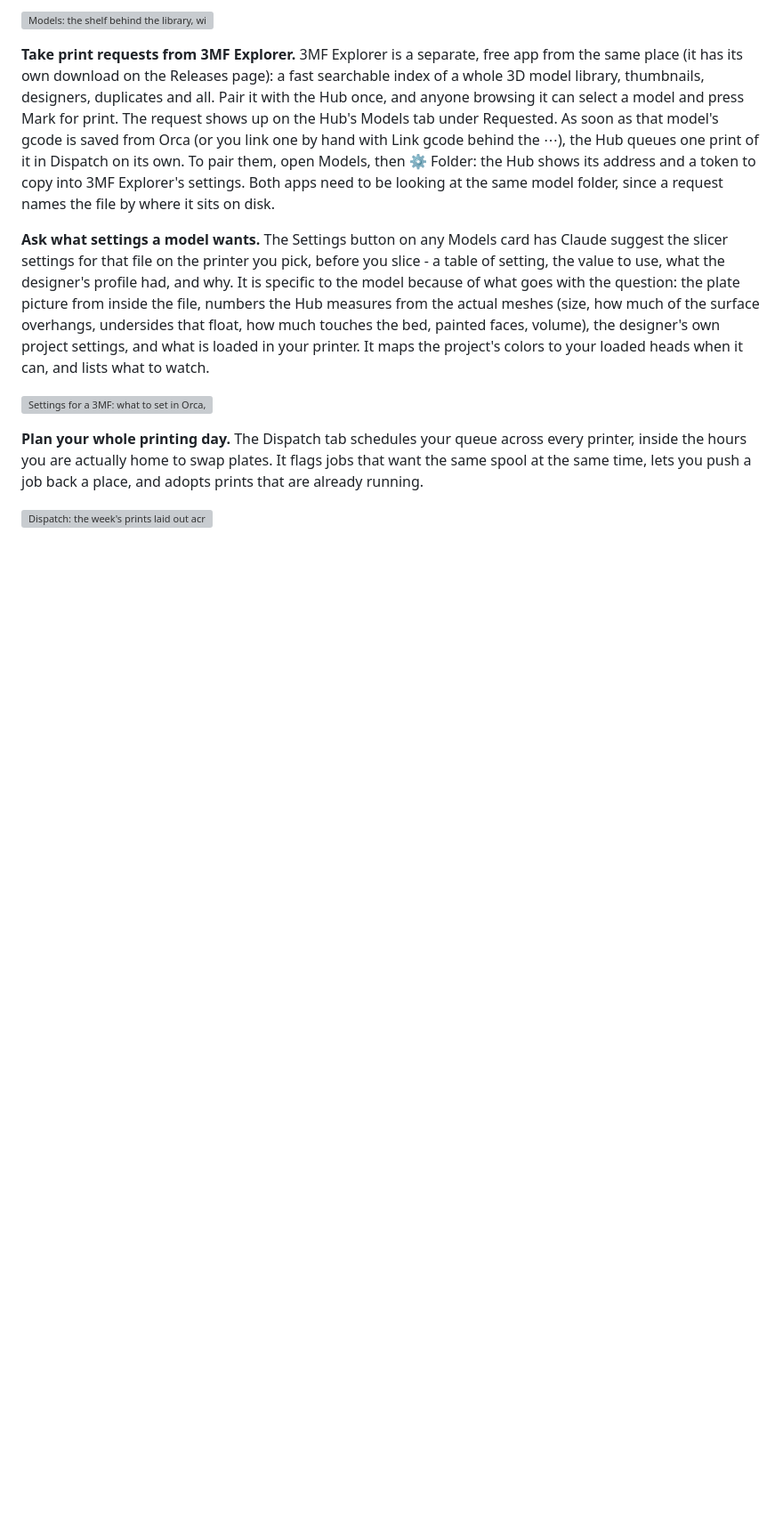
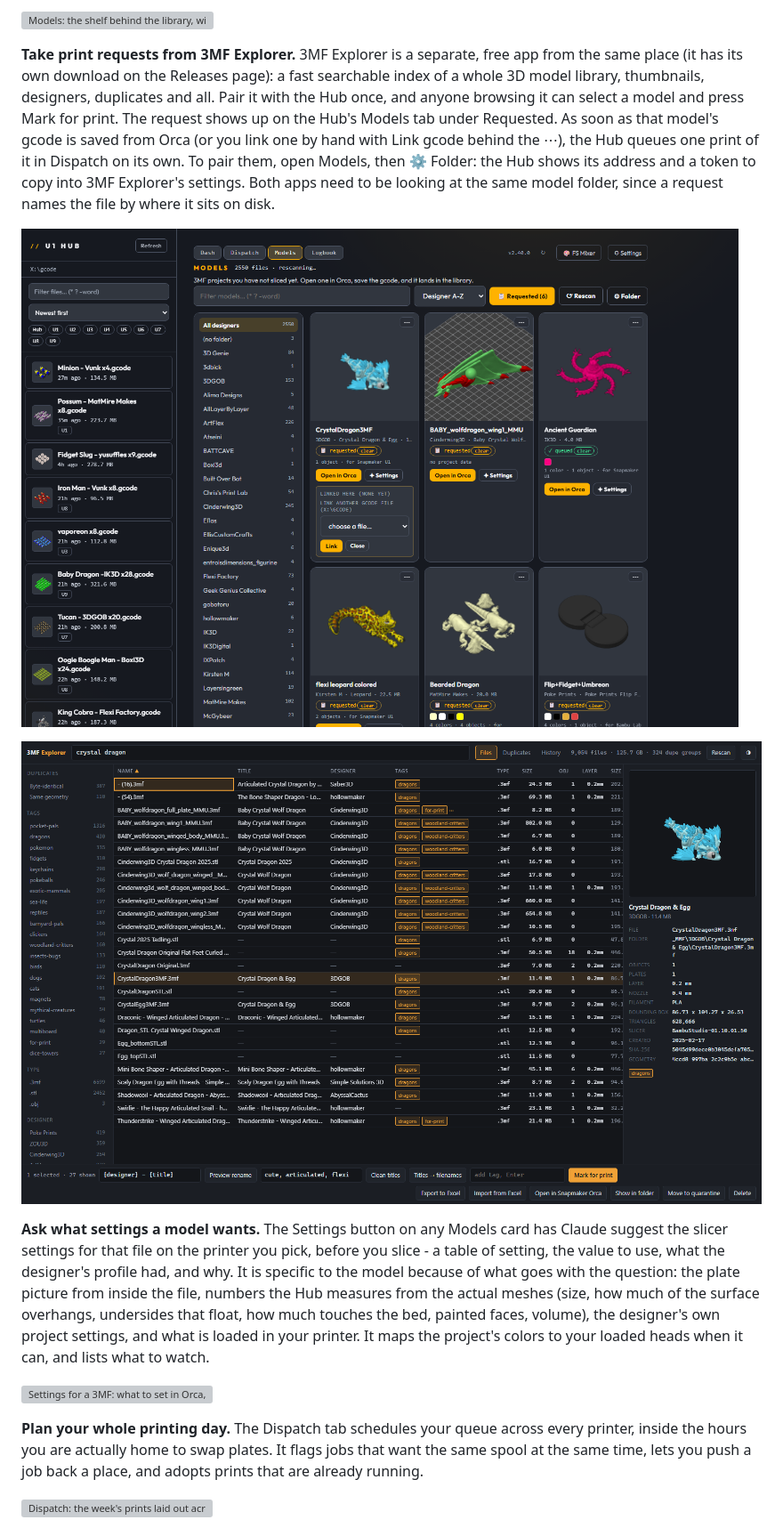
Before and after one commit to dlgambill/u1hub, a Markdown page: README.md, the part around one of its changes. Shown at 89% size. Drawn GitHub-style; pictures changed too: docs/3mf-explorer.png (added), docs/print-requests.png (added); blank space fills up the shorter version; grey boxes are pictures that could not be loaded.

```diff
--- a/README.md
+++ b/README.md
@@ -84,6 +84,10 @@ the Hub shows its address and a token to copy into 3MF Explorer's settings.
 Both apps need to be looking at the same model folder, since a request names
 the file by where it sits on disk.
 
+![Models, filtered to Requested: what was marked for print in 3MF Explorer, one already queued, and Link gcode open on a card](docs/print-requests.png)
+
+![3MF Explorer: the whole model library in one searchable table, with the details of the model you pick](docs/3mf-explorer.png)
+
 **Ask what settings a model wants.** The Settings button on any Models card
 has Claude suggest the slicer settings for that file on the printer you pick,
 before you slice - a table of setting, the value to use, what the designer's
```
Also changed, not shown: other parts of README.md (+4 -0 lines), docs/CHANGELOG.md (+9 -0 lines), docs/logbook.png (added), docs/timelapses.png (added), 9 other files.
